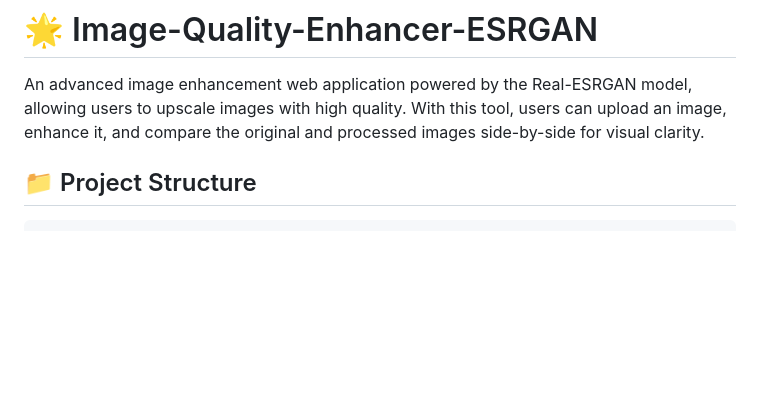
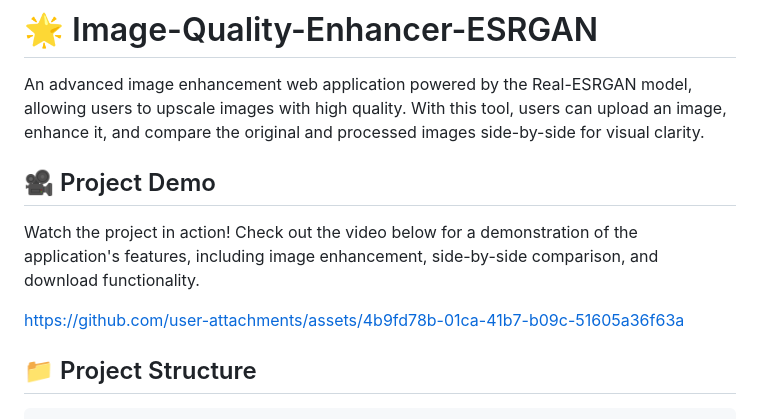
Before and after one commit to dagaca/Image-Quality-Enhancer-ESRGAN, a Markdown page: README.md, the part around the change. Drawn GitHub-style; blank space fills up the shorter version.

```diff
--- a/README.md
+++ b/README.md
@@ -1,6 +1,14 @@
 # 🌟 Image-Quality-Enhancer-ESRGAN
 
 An advanced image enhancement web application powered by the Real-ESRGAN model, allowing users to upscale images with high quality. With this tool, users can upload an image, enhance it, and compare the original and processed images side-by-side for visual clarity.
+
+## 🎥 Project Demo
+
+Watch the project in action! Check out the video below for a demonstration of the application's features, including image enhancement, side-by-side comparison, and download functionality.
+
+
+https://github.com/user-attachments/assets/4b9fd78b-01ca-41b7-b09c-51605a36f63a
+
 
 ## 📁 Project Structure
 
```
